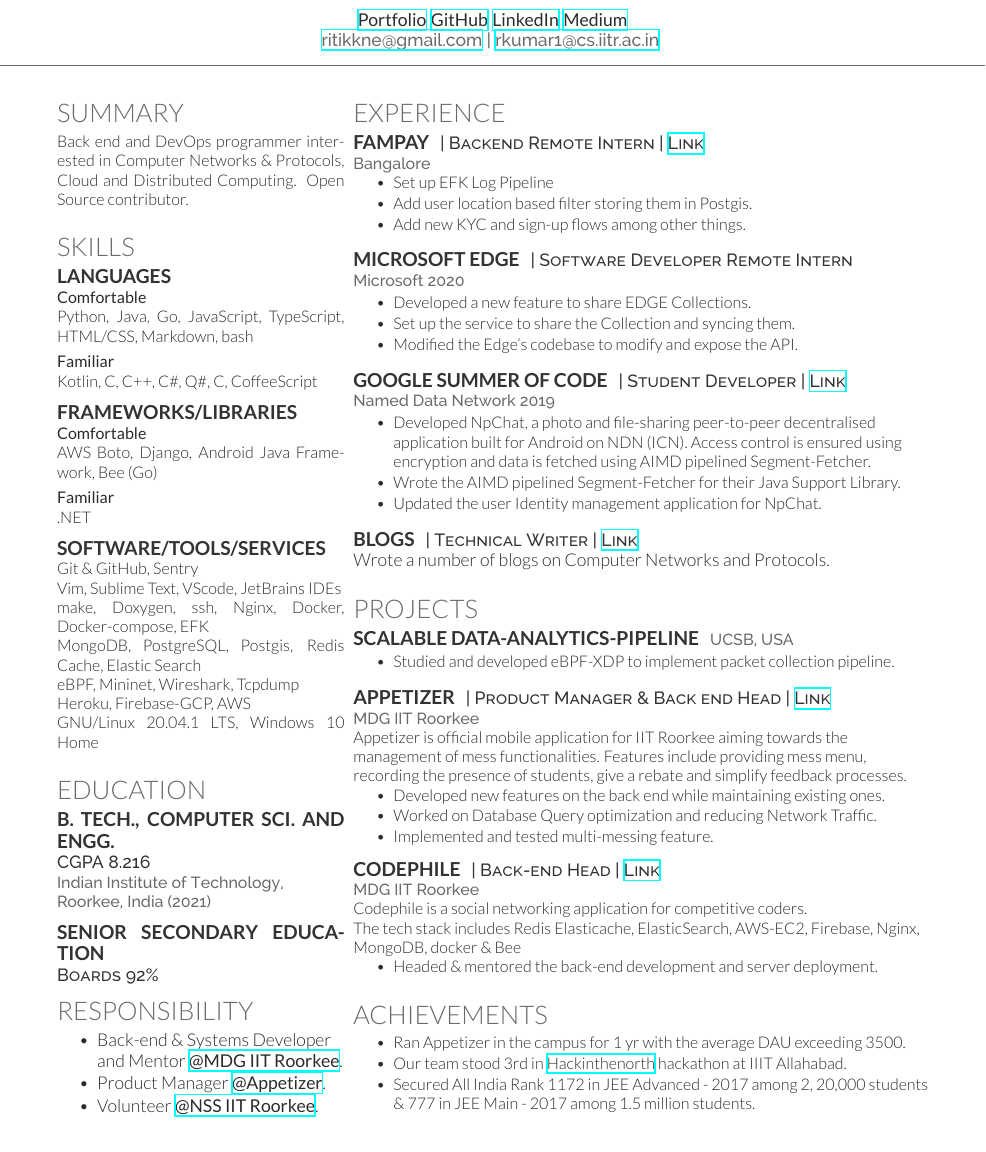
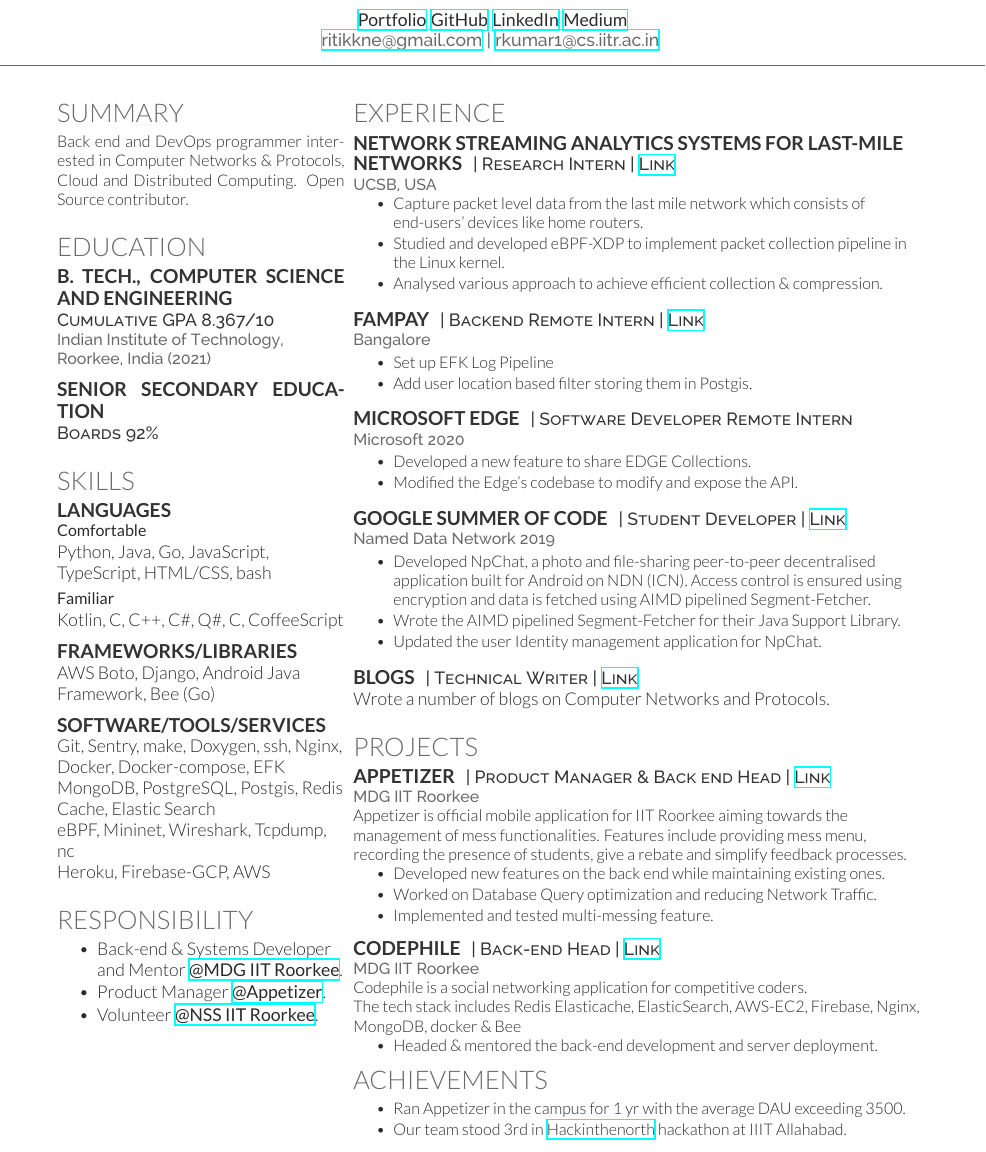
Before and after one commit to dev-ritik/resume, a LaTeX CV (main.tex): part of the page, cut so that both start at the same text. Compiled offline with XeLaTeX.

Commit message:
Update Resume

```diff
--- a/main.tex
+++ b/main.tex
@@ -44,47 +44,13 @@
 \begin{minipage}[t]{0.33\textwidth} % The left column takes up 33% of the text width of the page
 
 %------------------------------------------------
-% Skills
+% Summary
 %------------------------------------------------
 
 \section{Summary}
 Back end and DevOps programmer interested in Computer Networks \& Protocols, Cloud and Distributed Computing. Open Source contributor.
 \sectionspace % Some white space after the section
 
-\section{Skills}
-\subsection{LANGUAGES}
-\subsubsection*{Comfortable}
-\squeezeup
-Python, Java, Go, JavaScript, TypeScript, HTML/CSS, Markdown, bash
-\subsectionspace % Some white space after the subsection
-\subsubsection*{Familiar}
-\squeezeup
-Kotlin, C, C++, C\#, Q\#, C, CoffeeScript
-
-\sectionspace % Some white space after the section
-
-\subsection{FRAMEWORKS/LIBRARIES}
-\subsubsection*{Comfortable}
-\squeezeup
-AWS Boto, Django, Android Java Framework, Bee (Go)
-\subsectionspace % Some white space after the subsection
-\subsubsection*{Familiar}
-\squeezeup
-.NET
-
-\sectionspace % Some white space after the section
-
-\subsection{SOFTWARE/TOOLS/SERVICES}
-Git \& GitHub, Sentry \\
-Vim, Sublime Text, VScode, JetBrains IDEs \\
-make, Doxygen, ssh, Nginx, Docker, Docker-compose, EFK \\
-MongoDB, PostgreSQL, Postgis, Redis Cache, Elastic Search \\
-eBPF, Mininet, Wireshark, Tcpdump \\
-Heroku, Firebase-GCP, AWS \\
-GNU/Linux 20.04.1 LTS, Windows 10 Home
-
-
-\sectionspace % Some white space after the section
 
 %------------------------------------------------
 % Education
@@ -94,8 +60,8 @@
 
 %------------------------------------------------
 
-\subsection{B. Tech., COMPUTER SCI. AND Engg. }
-\descript{CGPA 8.216}
+\subsection{B. Tech., COMPUTER SCIENCE AND ENGINEERING }
+\descript{Cumulative GPA 8.367/10}
 \location{Indian Institute of Technology, Roorkee, India (2021)}
 
 \sectionspace % Some white space after the section
@@ -103,7 +69,44 @@
 \subsection{Senior Secondary Education}
 \descript{Boards 92\%}
 %\location{Bal Mandir Senior Secondary School, Kishanganj}
+\sectionspace % Some white space after the section
 
+%------------------------------------------------
+% Skills
+%------------------------------------------------
+
+\section{Skills}
+\subsection{LANGUAGES}
+\subsubsection*{Comfortable}
+\squeezeup
+Python, Java, Go, JavaScript, TypeScript, HTML/CSS, bash
+\subsectionspace % Some white space after the subsection
+\subsubsection*{Familiar}
+\squeezeup
+Kotlin, C, C++, C\#, Q\#, C, CoffeeScript
+
+\sectionspace % Some white space after the section
+
+\subsection{FRAMEWORKS/LIBRARIES}
+% \subsubsection*{Comfortable}
+% \squeezeup
+AWS Boto, Django, Android Java Framework, Bee (Go)
+% \subsectionspace % Some white space after the subsection
+% \subsubsection*{Familiar}
+% \squeezeup
+% .NET
+
+\sectionspace % Some white space after the section
+
+\subsection{SOFTWARE/TOOLS/SERVICES}
+Git, Sentry, make, Doxygen, ssh, Nginx, Docker, Docker-compose, EFK \\
+MongoDB, PostgreSQL, Postgis, Redis Cache, Elastic Search \\
+eBPF, Mininet, Wireshark, Tcpdump, nc \\
+Heroku, Firebase-GCP, AWS \\
+% GNU/Linux Ubuntu 20.04.1 LTS, Windows 10 Home
+
+
+\sectionspace % Some white space after the section
 
 %------------------------------------------------
 % Links
@@ -146,15 +149,26 @@
 
 \section{Experience}
 
+\runsubsection{Network streaming analytics systems for last-mile networks}
+\descript{| Research Intern |  \href{https://snl.cs.ucsb.edu/research/self-driving-networks}{Link}}
+\location{UCSB, USA}
+\vspace{\topsep} % Hacky fix for awkward extra vertical space
+\begin{tightitemize}
+\item Capture packet level data from the last mile network which consists of end-users’ devices like home routers.
+\item Studied and developed eBPF-XDP to implement packet collection pipeline in the Linux kernel.
+\item Analysed various approach to achieve efficient collection \& compression.
+\end{tightitemize}
+
+\sectionspace % Some white space after the section
+
 \runsubsection{FAMPAY}
 \descript{| Backend Remote Intern | \href{https://fampay.in/}{Link}}
 
 \location{Bangalore}
-\vspace{\topsep} % Hacky fix for awkward extra vertical space
 \begin{tightitemize}
 \item Set up EFK Log Pipeline
 \item Add user location based filter storing them in Postgis.
-\item Add new KYC and sign-up flows among other things.
+% \item Add new KYC and sign-up flows among other things.
 \end{tightitemize}
 
 \sectionspace % Some white space after the section
@@ -166,7 +180,7 @@
 % \vspace{\topsep} % Hacky fix for awkward extra vertical space
 \begin{tightitemize}
 \item Developed a new feature to share EDGE Collections.
-\item Set up the service to share the Collection and syncing them.
+% \item Set up the service to share the Collection and syncing them.
 \item Modified the Edge's codebase to modify and expose the API.
 \end{tightitemize}
 
@@ -197,13 +211,6 @@
 
 \section{Projects}
 
-\runsubsection{Scalable Data-Analytics-Pipeline}
-\location{UCSB, USA}
-\begin{tightitemize}
-\item Studied and developed eBPF-XDP to implement packet collection pipeline.
-\end{tightitemize}
-\sectionspace % Some white space after the section
-
 \runsubsection{Appetizer}
 \descript{| Product Manager \& Back end Head | \href{https://mess.iitr.ac.in}{Link}}
 \location{MDG IIT Roorkee}
@@ -225,7 +232,7 @@
 \begin{tightitemize}
 \item Headed \& mentored the back-end development and server deployment.
 \end{tightitemize}
-\sectionspace % Some white space after the section
+% \sectionspace % Some white space after the section
 
 % \runsubsection{File Share}
 % \descript{| Developer | \href{https://github.com/dev-ritik/files_share}{Link}}
@@ -234,18 +241,13 @@
 
 % \sectionspace % Some white space after the section
 
-%-
-%------------------------------------------------
-
-% Project
-%------------------------------------------------
 
 \section{Achievements}
 \begin{tightitemize}
 \sectionspace % Some white space after the section
 \item Ran Appetizer in the campus for 1 yr with the average DAU exceeding 3500.
 \item Our team stood 3rd in \href{https://www.hackinthenorth.com/}{Hackinthenorth} hackathon at IIIT Allahabad.
-\item Secured All India Rank 1172 in JEE Advanced - 2017 among 2, 20,000 students \& 777 in JEE Main - 2017 among 1.5 million students.
+% \item Secured All India Rank 1172 in JEE Advanced - 2017 among 2, 20,000 students \& 777 in JEE Main - 2017 among 1.5 million students.
 
 
 \end{tightitemize}
```
Also changed, not shown: main.tex (2 more changed lines).
